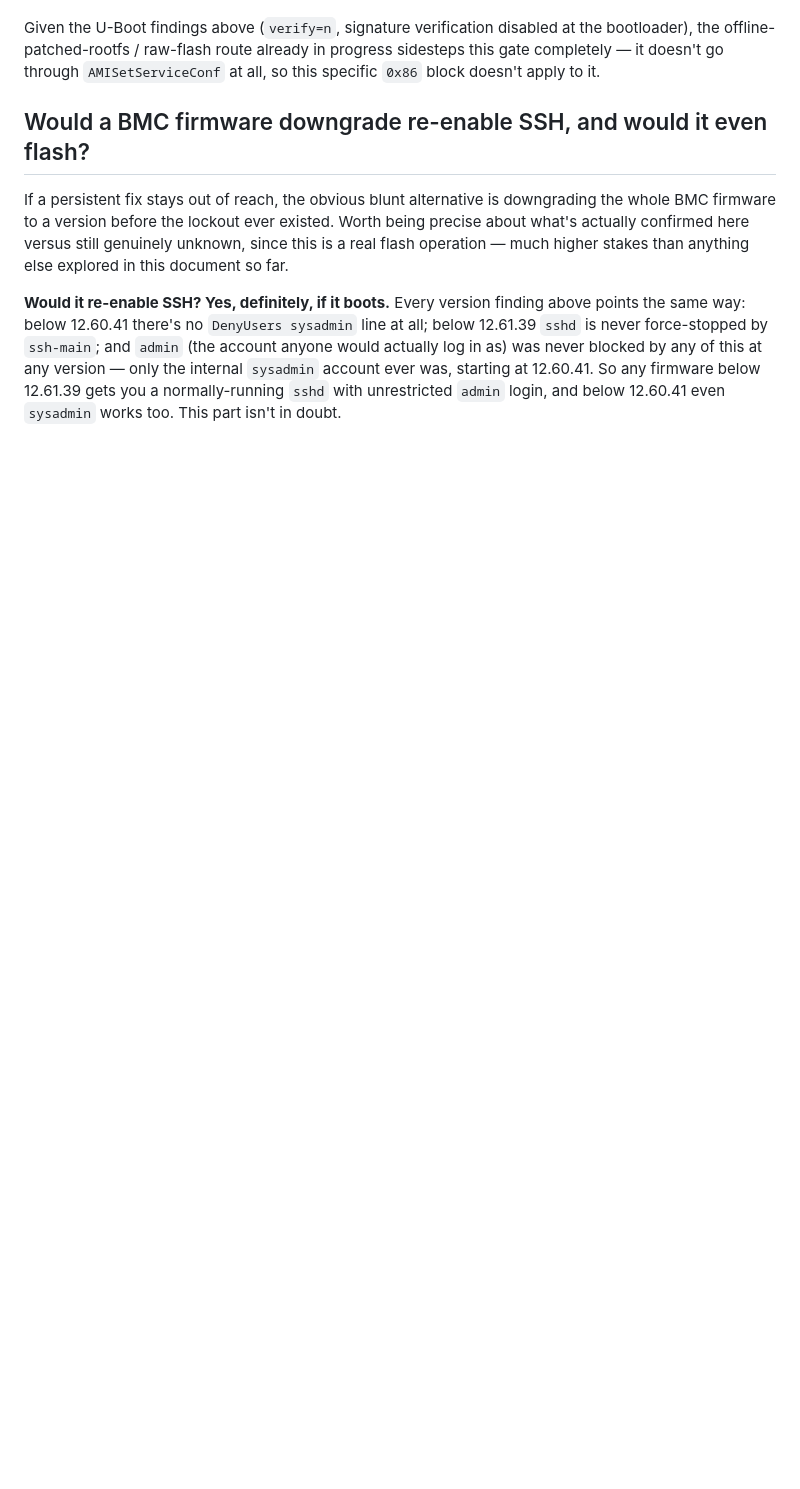
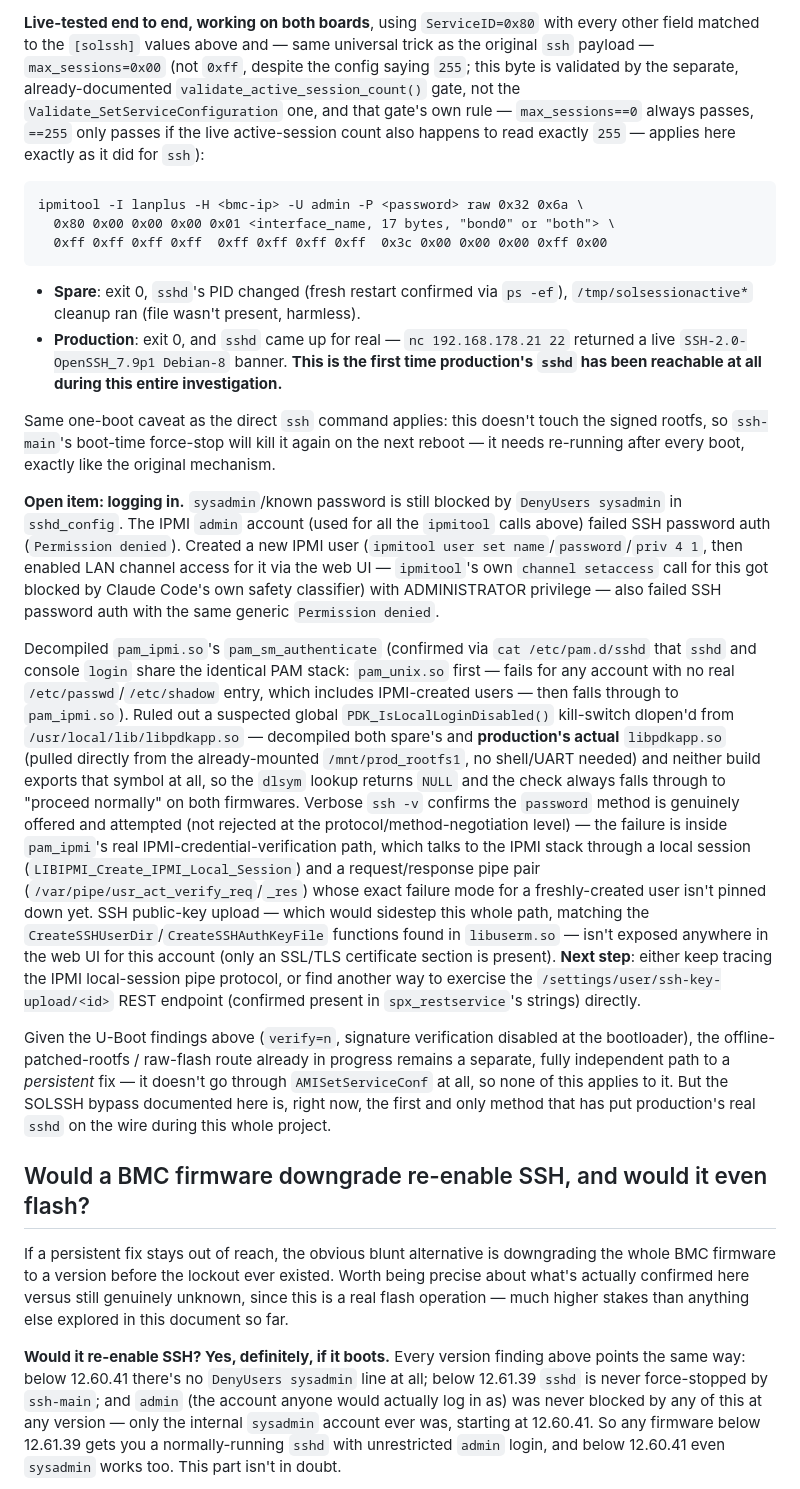
Before and after one commit to Gizmo-Ger/sys-fan-mj11-g431mm0, a Markdown page: SYS_FAN_HOWTO.md, the part around one of its changes. Rendered like a GitHub page; blank space fills up the shorter version.

````diff
--- a/SYS_FAN_HOWTO.md
+++ b/SYS_FAN_HOWTO.md
@@ -1217,9 +1258,74 @@ neither exercised yet:
+**Live-tested end to end, working on both boards**, using
+`ServiceID=0x80` with every other field matched to the `[solssh]` values
+above and — same universal trick as the original `ssh` payload —
+`max_sessions=0x00` (not `0xff`, despite the config saying `255`; this
+byte is validated by the separate, already-documented
+`validate_active_session_count()` gate, not the `Validate_SetServiceConfiguration`
+one, and that gate's own rule — `max_sessions==0` always passes,
+`==255` only passes if the live active-session count also happens to
+read exactly `255` — applies here exactly as it did for `ssh`):
+
+```
+ipmitool -I lanplus -H <bmc-ip> -U admin -P <password> raw 0x32 0x6a \
+  0x80 0x00 0x00 0x00 0x01 <interface_name, 17 bytes, "bond0" or "both"> \
+  0xff 0xff 0xff 0xff  0xff 0xff 0xff 0xff  0x3c 0x00 0x00 0x00 0xff 0x00
+```
+
+- **Spare**: exit 0, `sshd`'s PID changed (fresh restart confirmed via
+  `ps -ef`), `/tmp/solsessionactive*` cleanup ran (file wasn't present,
+  harmless).
+- **Production**: exit 0, and `sshd` came up for real —
+  `nc 192.168.178.21 22` returned a live `SSH-2.0-OpenSSH_7.9p1 Debian-8`
+  banner. **This is the first time production's `sshd` has been reachable
+  at all during this entire investigation.**
+
+Same one-boot caveat as the direct `ssh` command applies: this doesn't
+touch the signed rootfs, so `ssh-main`'s boot-time force-stop will kill
+it again on the next reboot — it needs re-running after every boot,
+exactly like the original mechanism.
+
+**Open item: logging in.** `sysadmin`/known password is still blocked by
+`DenyUsers sysadmin` in `sshd_config`. The IPMI `admin` account (used for
+all the `ipmitool` calls above) failed SSH password auth
+(`Permission denied`). Created a new IPMI user (`ipmitool user set
+name`/`password`/`priv 4 1`, then enabled LAN channel access for it via
+the web UI — `ipmitool`'s own `channel setaccess` call for this got
+blocked by Claude Code's own safety classifier) with ADMINISTRATOR
+privilege — also failed SSH password auth with the same generic
+`Permission denied`.
+
+Decompiled `pam_ipmi.so`'s `pam_sm_authenticate` (confirmed via `cat
+/etc/pam.d/sshd` that `sshd` and console `login` share the identical PAM
+stack: `pam_unix.so` first — fails for any account with no real
+`/etc/passwd`/`/etc/shadow` entry, which includes IPMI-created users —
+then falls through to `pam_ipmi.so`). Ruled out a suspected global
+`PDK_IsLocalLoginDisabled()` kill-switch dlopen'd from
+`/usr/local/lib/libpdkapp.so` — decompiled both spare's and **production's
+actual** `libpdkapp.so` (pulled directly from the already-mounted
+`/mnt/prod_rootfs1`, no shell/UART needed) and neither build exports that
+symbol at all, so the `dlsym` lookup returns `NULL` and the check always
+falls through to "proceed normally" on both firmwares. Verbose `ssh -v`
+confirms the `password` method is genuinely offered and attempted (not
+rejected at the protocol/method-negotiation level) — the failure is
+inside `pam_ipmi`'s real IPMI-credential-verification path, which talks
+to the IPMI stack through a local session (`LIBIPMI_Create_IPMI_Local_Session`)
+and a request/response pipe pair (`/var/pipe/usr_act_verify_req`/`_res`)
+whose exact failure mode for a freshly-created user isn't pinned down
+yet. SSH public-key upload — which would sidestep this whole path,
+matching the `CreateSSHUserDir`/`CreateSSHAuthKeyFile` functions found in
+`libuserm.so` — isn't exposed anywhere in the web UI for this account
+(only an SSL/TLS certificate section is present). **Next step**: either
+keep tracing the IPMI local-session pipe protocol, or find another way to
+exercise the `/settings/user/ssh-key-upload/<id>` REST endpoint
+(confirmed present in `spx_restservice`'s strings) directly.
 
 Given the U-Boot findings above (`verify=n`, signature verification
 disabled at the bootloader), the offline-patched-rootfs / raw-flash route
-already in progress sidesteps this gate completely — it doesn't go
-through `AMISetServiceConf` at all, so this specific `0x86` block doesn't
-apply to it.
+already in progress remains a separate, fully independent path to a
+*persistent* fix — it doesn't go through `AMISetServiceConf` at all, so
+none of this applies to it. But the SOLSSH bypass documented here is,
+right now, the first and only method that has put production's real
+`sshd` on the wire during this whole project.
 
 ## Would a BMC firmware downgrade re-enable SSH, and would it even flash?
 
````
Also changed, not shown: other parts of SYS_FAN_HOWTO.md (+89 -48 lines).
